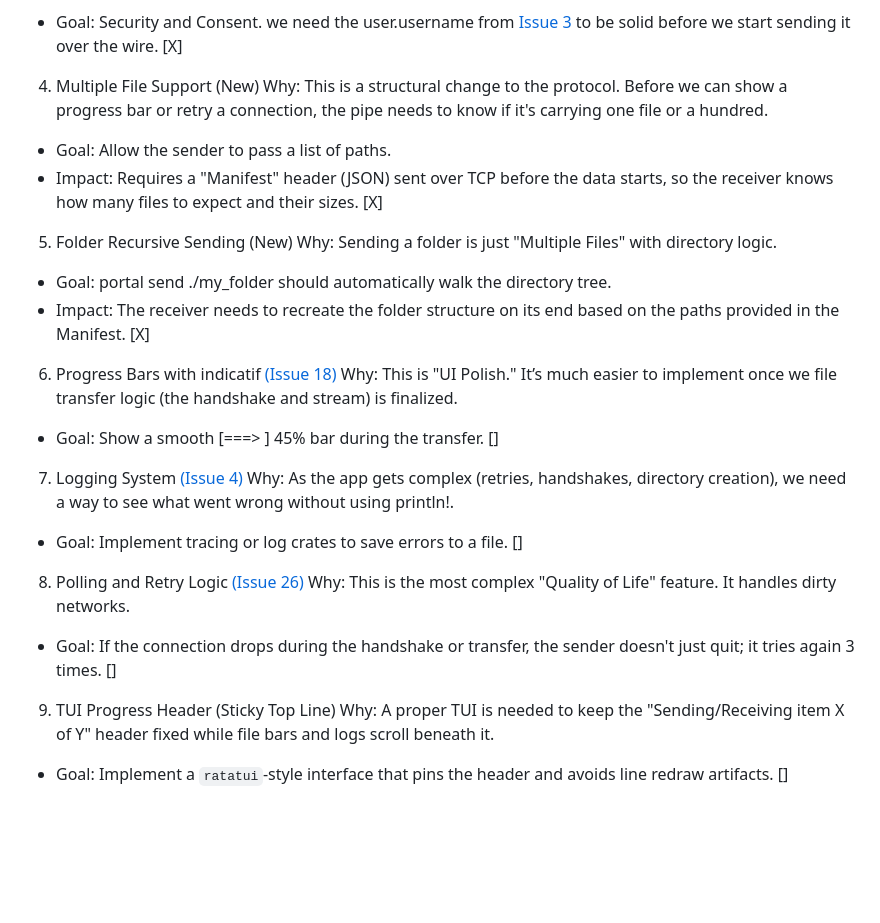
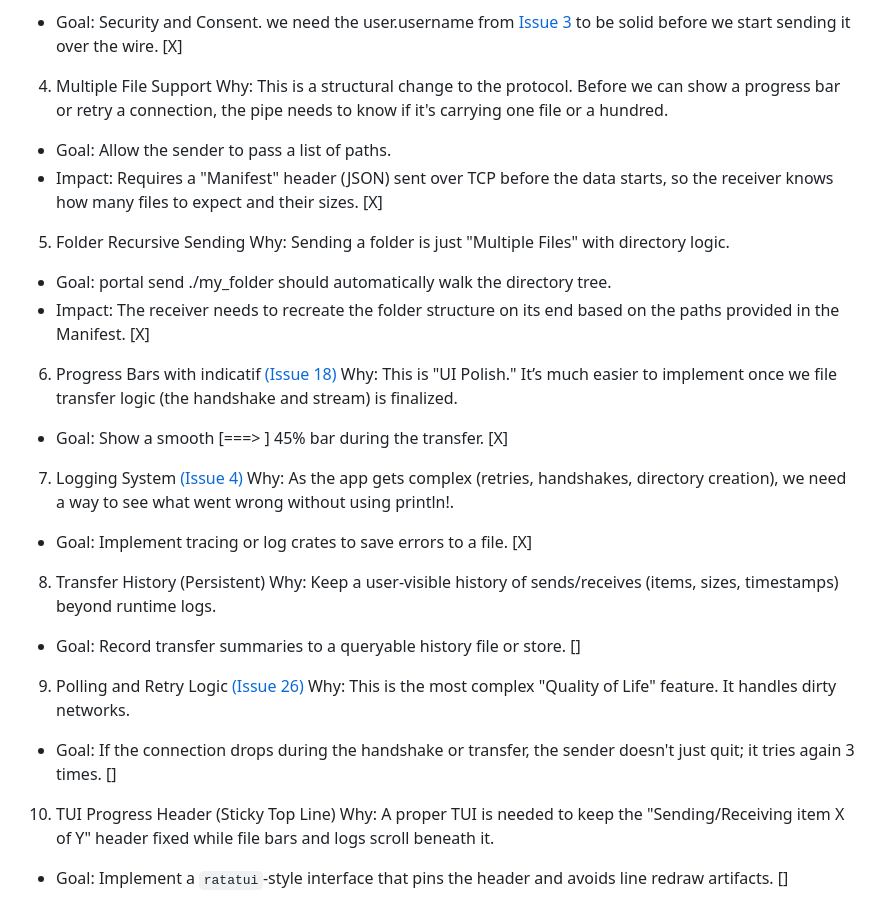
Before and after one commit to Spectra010s/portal, a Markdown page: ROADMAP.md, the part around one of its changes. GitHub-like rendering; blank space fills up the shorter version.

Commit message:
docs(roadmap): add transfer history and update goals

```diff
--- a/ROADMAP.md
+++ b/ROADMAP.md
@@ -21,12 +20,13 @@ Here is the strategic breakdown of the 6 issues and which will be done first:
 
 - Goal: Security and Consent. we need the user.username from [Issue 3](https://github.com/Spectra010s/portal/issues/31) to be solid before we start sending it over the wire. [X]
 
-4. Multiple File Support (New) Why: This is a structural change to the protocol. Before we can show a progress bar or retry a connection, the pipe needs to know if it's carrying one file or a hundred.
+4. Multiple File Support
+   Why: This is a structural change to the protocol. Before we can show a progress bar or retry a connection, the pipe needs to know if it's carrying one file or a hundred.
 
 - Goal: Allow the sender to pass a list of paths.
 - Impact: Requires a "Manifest" header (JSON) sent over TCP before the data starts, so the receiver knows how many files to expect and their sizes. [X]
 
-5. Folder Recursive Sending (New)
+5. Folder Recursive Sending
    Why: Sending a folder is just "Multiple Files" with directory logic.
 
 - Goal: portal send ./my_folder should automatically walk the directory tree.
@@ -35,19 +35,24 @@ Here is the strategic breakdown of the 6 issues and which will be done first:
 6. Progress Bars with indicatif [(Issue 18)](https://github.com/Spectra010s/portal/issues/18)
    Why: This is "UI Polish." It’s much easier to implement once we file transfer logic (the handshake and stream) is finalized.
 
-- Goal: Show a smooth [===> ] 45% bar during the transfer. []
+- Goal: Show a smooth [===> ] 45% bar during the transfer. [X]
 
 7. Logging System [(Issue 4)](https://github.com/Spectra010s/portal/issues/5)
    Why: As the app gets complex (retries, handshakes, directory creation), we need a way to see what went wrong without using println!.
 
-- Goal: Implement tracing or log crates to save errors to a file. []
+- Goal: Implement tracing or log crates to save errors to a file. [X]
 
-8. Polling and Retry Logic [(Issue 26)](https://github.com/Spectra010s/portal/issues/26)
+8. Transfer History (Persistent)
+   Why: Keep a user-visible history of sends/receives (items, sizes, timestamps) beyond runtime logs.
+
+- Goal: Record transfer summaries to a queryable history file or store. []
+
+9. Polling and Retry Logic [(Issue 26)](https://github.com/Spectra010s/portal/issues/26)
    Why: This is the most complex "Quality of Life" feature. It handles dirty networks.
 
 - Goal: If the connection drops during the handshake or transfer, the sender doesn't just quit; it tries again 3 times. []
 
-9. TUI Progress Header (Sticky Top Line)
-   Why: A proper TUI is needed to keep the "Sending/Receiving item X of Y" header fixed while file bars and logs scroll beneath it.
+10. TUI Progress Header (Sticky Top Line)
+    Why: A proper TUI is needed to keep the "Sending/Receiving item X of Y" header fixed while file bars and logs scroll beneath it.
 
 - Goal: Implement a `ratatui`-style interface that pins the header and avoids line redraw artifacts. []
```
Also changed, not shown: other parts of ROADMAP.md (+0 -1 lines).
